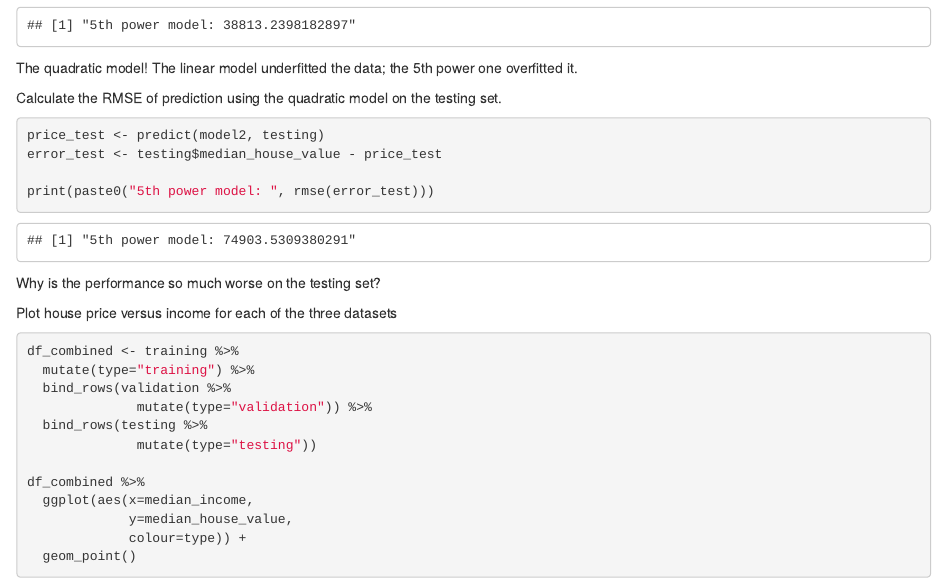
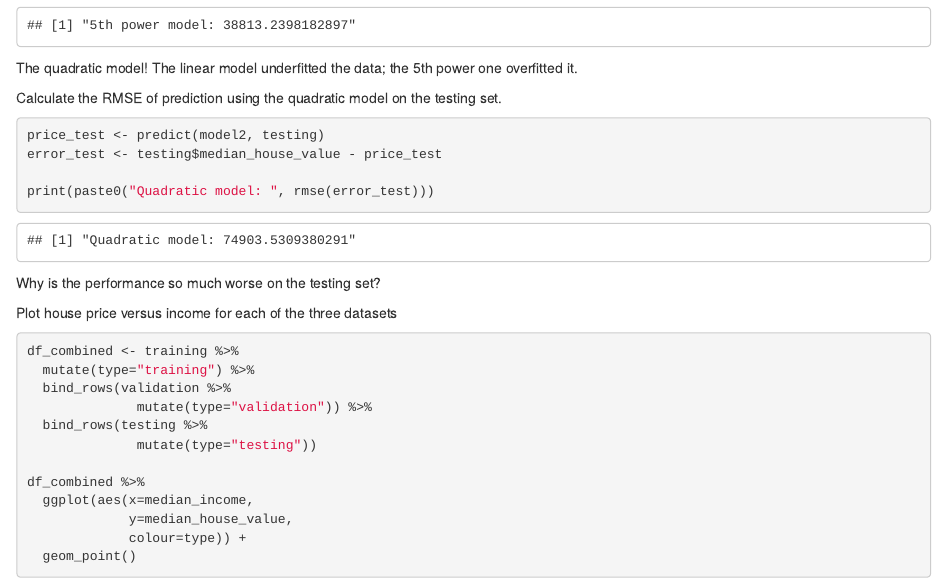
Before and after one commit to open-courses-statistics-data-science/introduction_to_supervised_ml, an R Markdown document (problem_sets/answers/s_applied_regression_answers.Rmd): the page in a window 1100 px wide, from 10360 px down. Rendered offline with R 4.5, knitr and Pandoc, with nearby package versions; some code elsewhere in the file could not run offline.

Commit message:
corrected 5th power reference

````diff
--- a/problem_sets/answers/s_applied_regression_answers.Rmd
+++ b/problem_sets/answers/s_applied_regression_answers.Rmd
@@ -221,7 +221,7 @@ Calculate the RMSE of prediction using the quadratic model on the testing set.
 price_test <- predict(model2, testing)
 error_test <- testing$median_house_value - price_test
 
-print(paste0("5th power model: ", rmse(error_test)))
+print(paste0("Quadratic model: ", rmse(error_test)))
 ```
 
 Why is the performance so much worse on the testing set?
````
Also changed, not shown: problem_sets/answers/s_applied_regression_answers.nb.html.
